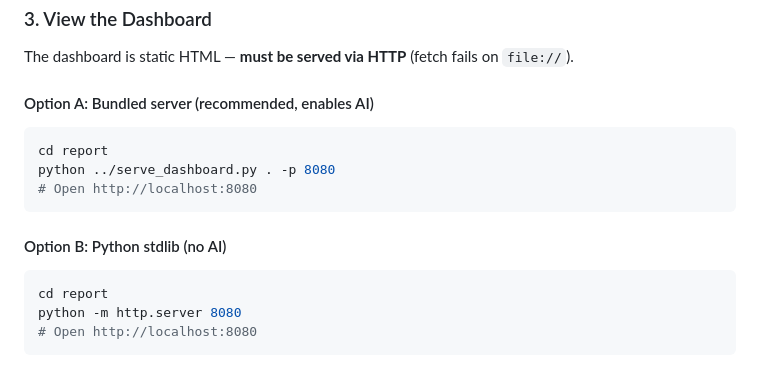
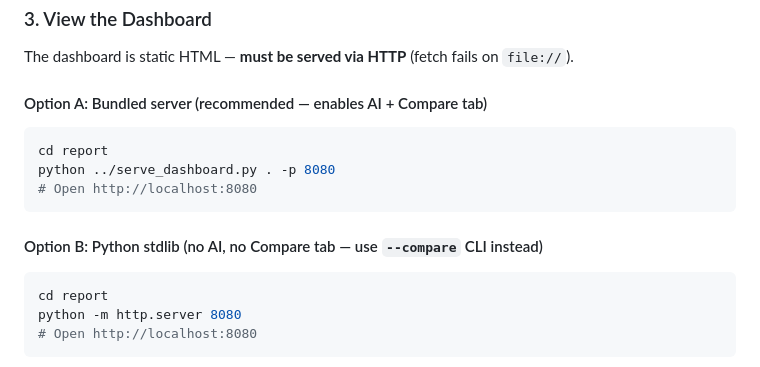
Before and after one commit to rithesh-4/LPTA, a Markdown page: README.md, the part around the change. GitHub-like rendering.

Commit message:
docs: stdlib http.server serves without AI and Compare tab

````diff
--- a/README.md
+++ b/README.md
@@ -140,14 +140,14 @@ bash run_lpta.sh input.ll
 
 The dashboard is static HTML — **must be served via HTTP** (fetch fails on `file://`).
 
-#### Option A: Bundled server (recommended, enables AI)
+#### Option A: Bundled server (recommended — enables AI + Compare tab)
 ```bash
 cd report
 python ../serve_dashboard.py . -p 8080
 # Open http://localhost:8080
 ```
 
-#### Option B: Python stdlib (no AI)
+#### Option B: Python stdlib (no AI, no Compare tab — use `--compare` CLI instead)
 ```bash
 cd report
 python -m http.server 8080
````
